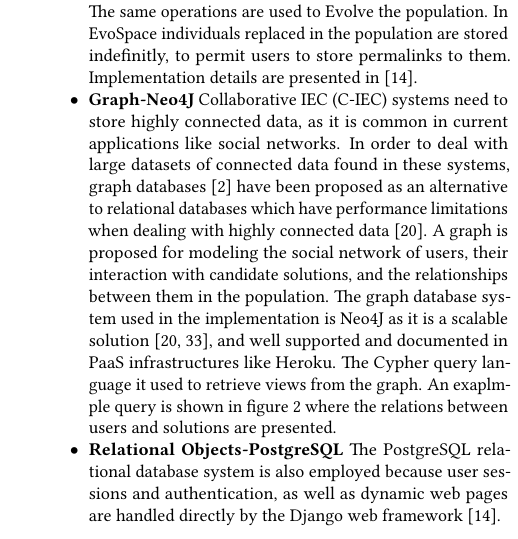
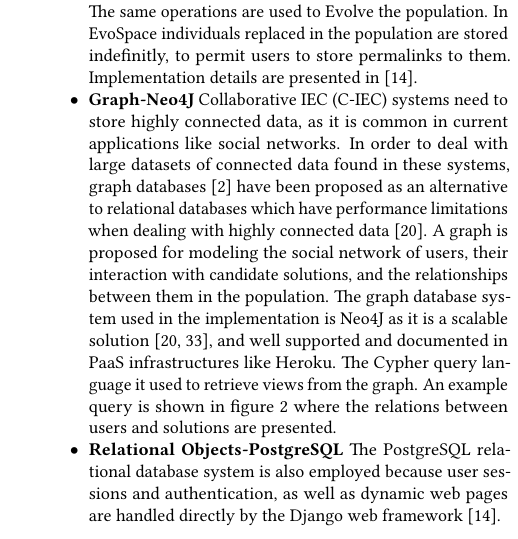
Before and after one commit to mariosky/2017-Human-Centered-IEC, a LaTeX paper (2017-GECCO-Modeling-User-Interactions-in-IEC/paper-front.tex, which reads 2017-GECCO-Modeling-User-Interactions-in-IEC/paper-body.tex): part of one column of page 4 of 8, cut so that both start at the same text. Compiled offline with pdfLaTeX.

Commit message:
exaplmple arreglado

```diff
--- a/2017-GECCO-Modeling-User-Interactions-in-IEC/paper-body.tex
+++ b/2017-GECCO-Modeling-User-Interactions-in-IEC/paper-body.tex
@@ -294,7 +294,7 @@ Implementation details are presented in \cite{garcia2013evospace}.
  a scalable solution \cite{miller2013graph,holzschuher2013performance}, and well
  supported and documented in PaaS infrastructures like Heroku. The Cypher query
  language it used to retrieve views from the graph.
- An exaplmple query is shown in figure \ref{fig:cypher} where the relations
+ An example query is shown in figure \ref{fig:cypher} where the relations
  between users and solutions are presented.
 
   \begin{figure}[!t]
```
